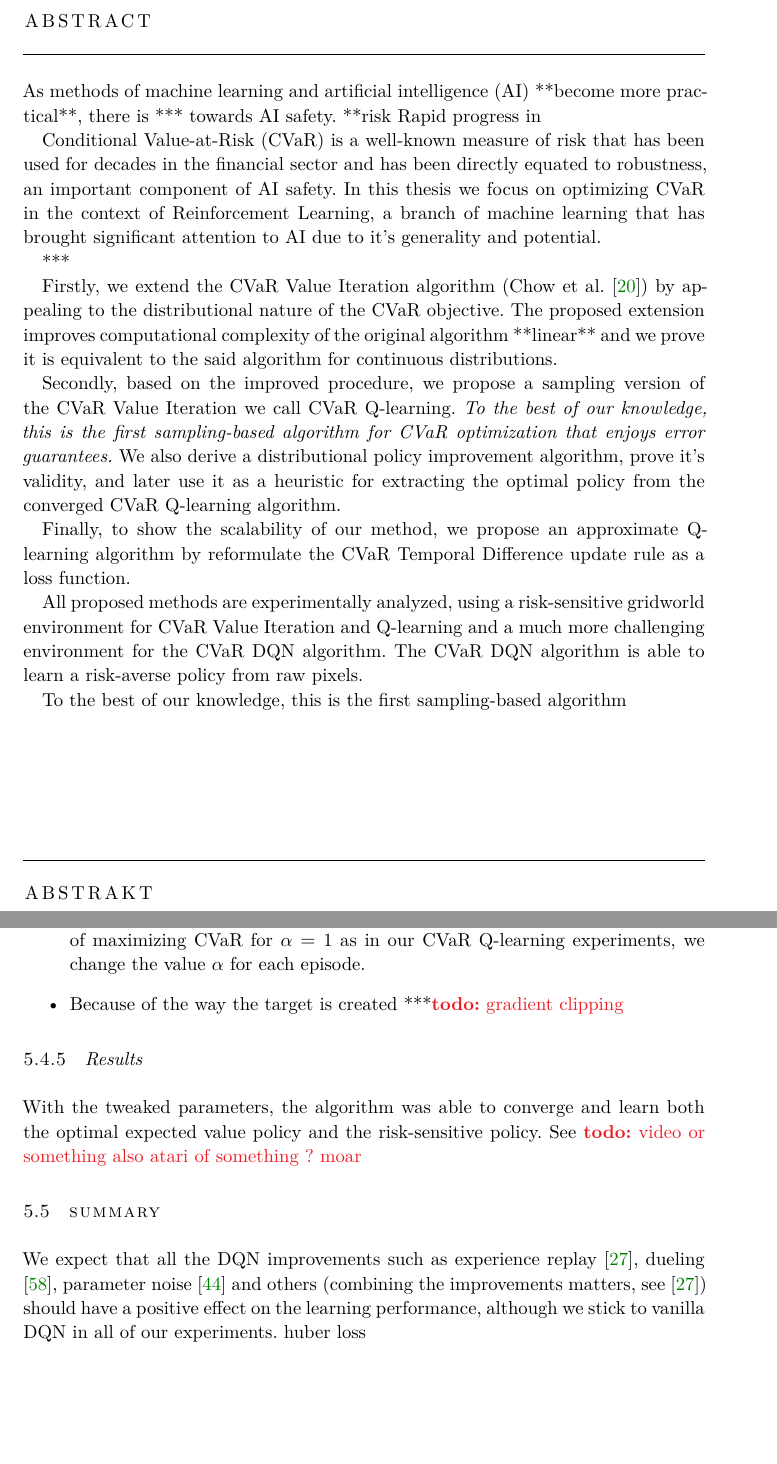
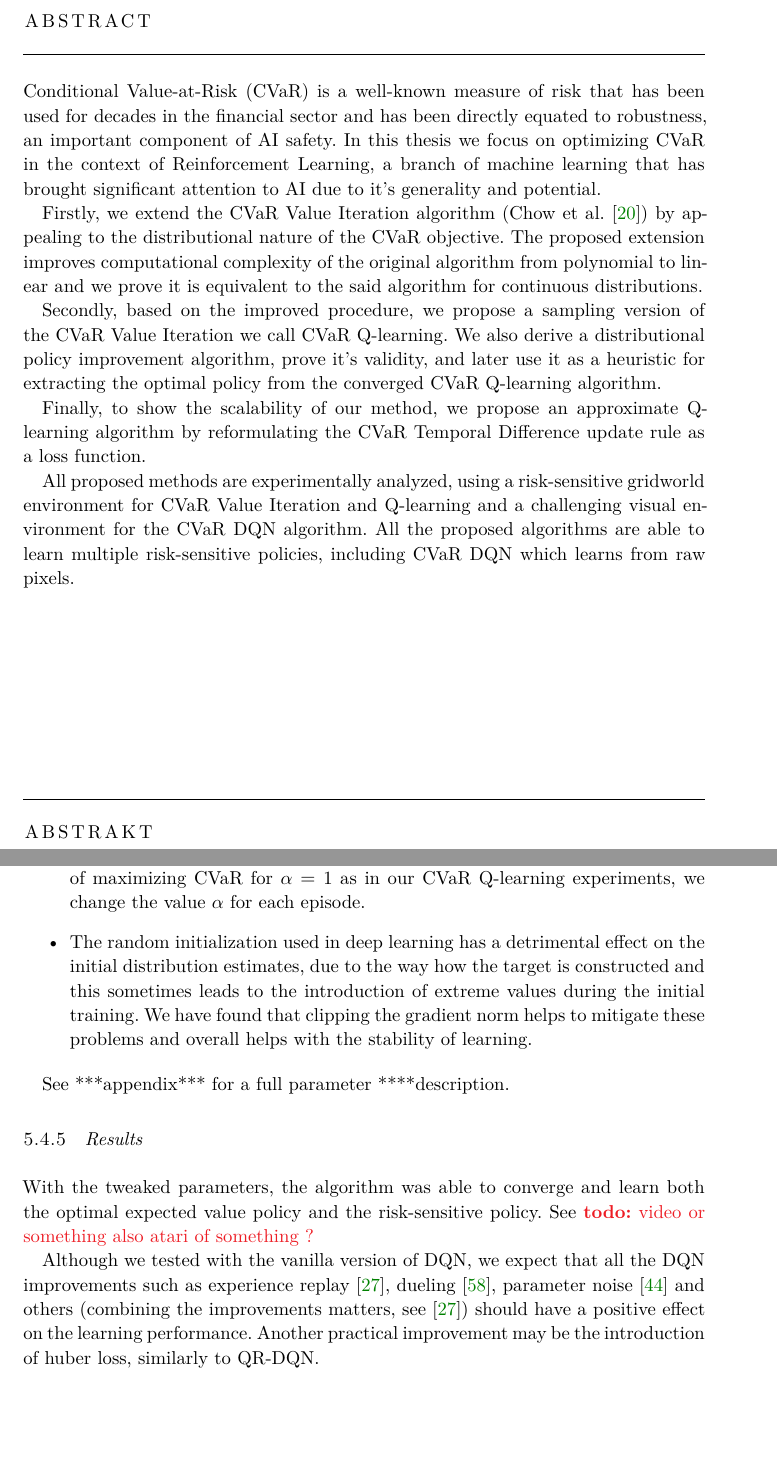
Before and after one commit to Silvicek/cvar-rl-thesis, a LaTeX thesis (thesis.tex, which reads Chapters/04_dqn.tex, Chapters/05_conclusion.tex, FrontBackmatter/Abstract.tex): two parts of pages 3 and 50 of 59, joined at a grey line, cut so that both start at the same text, the shorter picture padded with empty space. The pictures show the PDF file thesis.pdf that the author committed with the source.

Commit message:
+abstract

```diff
--- a/Chapters/04_dqn.tex
+++ b/Chapters/04_dqn.tex
@@ -212,16 +212,16 @@ After some experimentation, we settled on the following points:
 
 \item Training with a single policy is insuficcient in larger environments. Instead of maximizing $\cvar$ for $\alpha=1$ as in our CVaR Q-learning experiments, we change the value $\alpha$ for each episode.
 
-\item Because of the way the target is created ***\todo{gradient clipping}
+\item The random initialization used in deep learning has a detrimental effect on the initial distribution estimates, due to the way how the target is constructed and this sometimes leads to the introduction of extreme values during the initial training. We have found that clipping the gradient norm helps to mitigate these problems and overall helps with the stability of learning.
 \end{itemize}
 
+See ***appendix*** for a full parameter ****description.
 
 \subsection{Results}
 
-With the tweaked parameters, the algorithm was able to converge and learn both the optimal expected value policy and the risk-sensitive policy. See \todo{video or something also atari of something ? moar}
+With the tweaked parameters, the algorithm was able to converge and learn both the optimal expected value policy and the risk-sensitive policy. See \todo{video or something also atari of something ?}
 
-\section{Summary}
-We expect that all the DQN improvements such as experience replay \citep{hessel2017rainbow}, dueling \citep{wang2015dueling}, parameter noise \citep{plappert2017parameter} and others (combining the improvements matters, see \citep{hessel2017rainbow}) should have a positive effect on the learning performance, although we stick to vanilla DQN in all of our experiments. huber loss
+Although we tested with the vanilla version of DQN, we expect that all the DQN improvements such as experience replay \citep{hessel2017rainbow}, dueling \citep{wang2015dueling}, parameter noise \citep{plappert2017parameter} and others (combining the improvements matters, see \citep{hessel2017rainbow}) should have a positive effect on the learning performance. Another practical improvement may be the introduction of huber loss, similarly to QR-DQN.
 
 %*****************************************
 %*****************************************
--- a/Chapters/05_conclusion.tex
+++ b/Chapters/05_conclusion.tex
@@ -33,4 +28,4 @@ The work of \citet{bauerle2011markov} shares certain similarities with CVaR Valu
-***dqn variants
+The work of \citet{bauerle2011markov} shares certain similarities with CVaR Value Iteration and may be of practical use for CVaR MDPs. There is a certain similarity of the relation between the c51 algorithm \citep{bellemare2017distributional} and QR-DQN \citep{dabney2017distributional}. Bauerle's work is also a certain 'transposition' of CVaR Value Iteration and a comparison between the two may be beneficial. Of particular interest is the ease of extracting the optimal policy in a sampling version of the algorithm.
 
 Lastly, our experimental work focused mostly on toy problems that demonstrated the basic functionality of the proposed algorithms. Since we believe our methods are practical beyond these toy settings, we would like to see the techniques applied on relevant problems from the financial sector and in the future on practical robotics and other risk-sensitive applications.
 
--- a/FrontBackmatter/Abstract.tex
+++ b/FrontBackmatter/Abstract.tex
@@ -11,9 +11,7 @@
 \chapter*{Abstract}
 
 
-As methods of machine learning and artificial intelligence (AI) **become more practical**, there is *** towards AI safety.
-**risk
-Rapid progress in
+Conditional Value-at-Risk (CVaR) is a well-known measure of risk that has been used for decades in the financial sector and has been directly equated to robustness, an important component of Artificial Intelligence (AI) safety. In this thesis we focus on optimizing CVaR in the context of Reinforcement Learning, a branch of machine learning that has brought significant attention to AI due to it's generality and potential.
 
-Conditional Value-at-Risk (CVaR) is a well-known measure of risk that has been used for decades in the financial sector and has been directly equated to robustness, an important component of AI safety. In this thesis we focus on optimizing CVaR in the context of Reinforcement Learning, a branch of machine learning that has brought significant attention to AI due to it's generality and potential.
+Firstly, we extend the CVaR Value Iteration algorithm (\citet{chow2015risk}) by appealing to the distributional nature of the CVaR objective. The proposed extension improves computational complexity of the original algorithm from polynomial to linear and we prove it is equivalent to the said algorithm for continuous distributions.
 
@@ -21,13 +19,8 @@ Conditional Value-at-Risk (CVaR) is a well-known measure of risk that has been u
 
-Firstly, we extend the CVaR Value Iteration algorithm (\citet{chow2015risk}) by appealing to the distributional nature of the CVaR objective. The proposed extension improves computational complexity of the original algorithm **linear** and we prove it is equivalent to the said algorithm for continuous distributions.
+Finally, to show the scalability of our method, we propose an approximate Q-learning algorithm by reformulating the CVaR Temporal Difference update rule as a loss function.
 
-Secondly, based on the improved procedure, we propose a sampling version of the CVaR Value Iteration we call CVaR Q-learning. \textit{To the best of our knowledge, this is the first sampling-based algorithm for CVaR optimization that enjoys error guarantees.} We also derive a distributional policy improvement algorithm, prove it's validity, and later use it as a heuristic for extracting the optimal policy from the converged CVaR Q-learning algorithm.
+All proposed methods are experimentally analyzed, using a risk-sensitive gridworld environment for CVaR Value Iteration and Q-learning and a challenging visual environment for the CVaR DQN algorithm. All trained agents are able to learn multiple risk-sensitive policies, ***including CVaR DQN which learns from raw pixels.***
 
-Finally, to show the scalability of our method, we propose an approximate Q-learning algorithm by reformulate the CVaR Temporal Difference update rule as a loss function.
-
-All proposed methods are experimentally analyzed, using a risk-sensitive gridworld environment for CVaR Value Iteration and Q-learning and a much more challenging environment for the CVaR DQN algorithm. The CVaR DQN algorithm is able to learn a risk-averse policy from raw pixels.
-
-To the best of our knowledge, this is the first sampling-based algorithm
 
 
 \vfill
```
Also changed, not shown: thesis.pdf, Chapters/05_conclusion.tex (5 more changed lines), FrontBackmatter/Abstract.tex (2 more changed lines).
